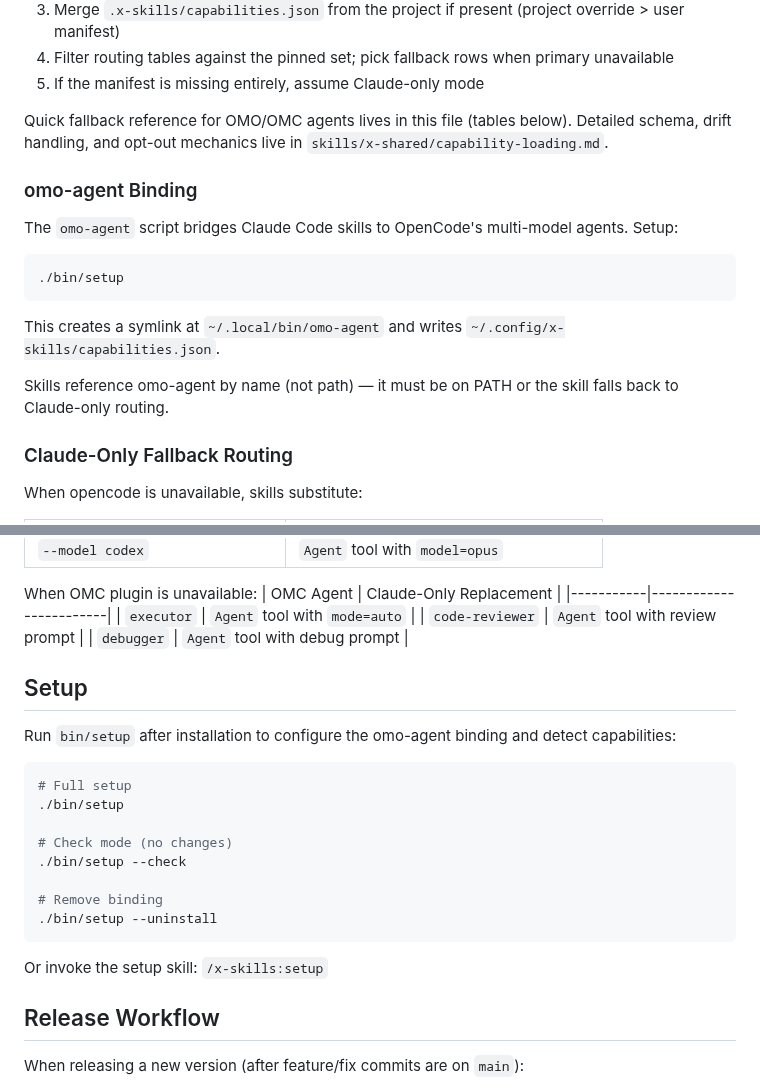
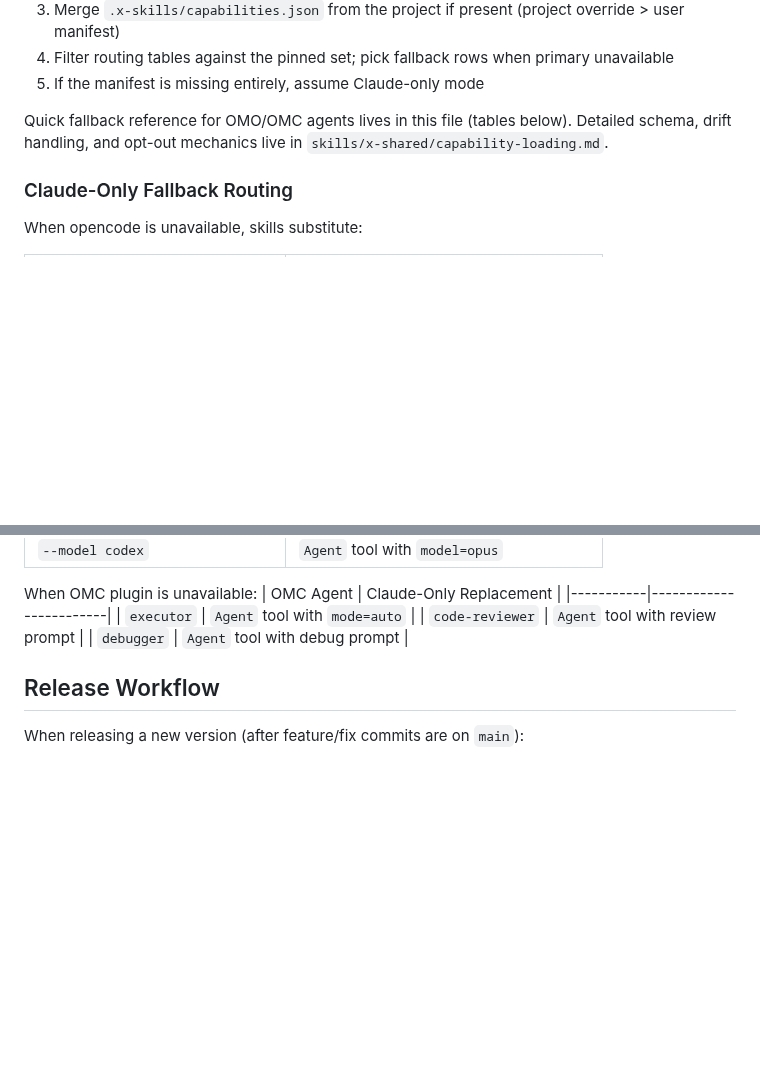
Before and after one commit to quangtran88/x-skills, a Markdown page: CLAUDE.md, 2 parts joined by grey strips. Drawn GitHub-style; blank space fills up the shorter version.

````diff
--- a/CLAUDE.md
+++ b/CLAUDE.md
@@ -43,18 +23,6 @@ Every skill that dispatches to external agents MUST follow the contract in `skil
 
 Quick fallback reference for OMO/OMC agents lives in this file (tables below). Detailed schema, drift handling, and opt-out mechanics live in `skills/x-shared/capability-loading.md`.
 
-### omo-agent Binding
-
-The `omo-agent` script bridges Claude Code skills to OpenCode's multi-model agents. Setup:
-
-```bash
-./bin/setup
-```
-
-This creates a symlink at `~/.local/bin/omo-agent` and writes `~/.config/x-skills/capabilities.json`.
-
-Skills reference omo-agent by name (not path) — it must be on PATH or the skill falls back to Claude-only routing.
-
 ### Claude-Only Fallback Routing
 
 When opencode is unavailable, skills substitute:
@@ -73,23 +41,6 @@ When OMC plugin is unavailable:
 | `executor` | `Agent` tool with `mode=auto` |
 | `code-reviewer` | `Agent` tool with review prompt |
 | `debugger` | `Agent` tool with debug prompt |
-
-## Setup
-
-Run `bin/setup` after installation to configure the omo-agent binding and detect capabilities:
-
-```bash
-# Full setup
-./bin/setup
-
-# Check mode (no changes)
-./bin/setup --check
-
-# Remove binding
-./bin/setup --uninstall
-```
-
-Or invoke the setup skill: `/x-skills:setup`
 
 ## Release Workflow
 
````
Also changed, not shown: other parts of CLAUDE.md (+1 -21 lines).
